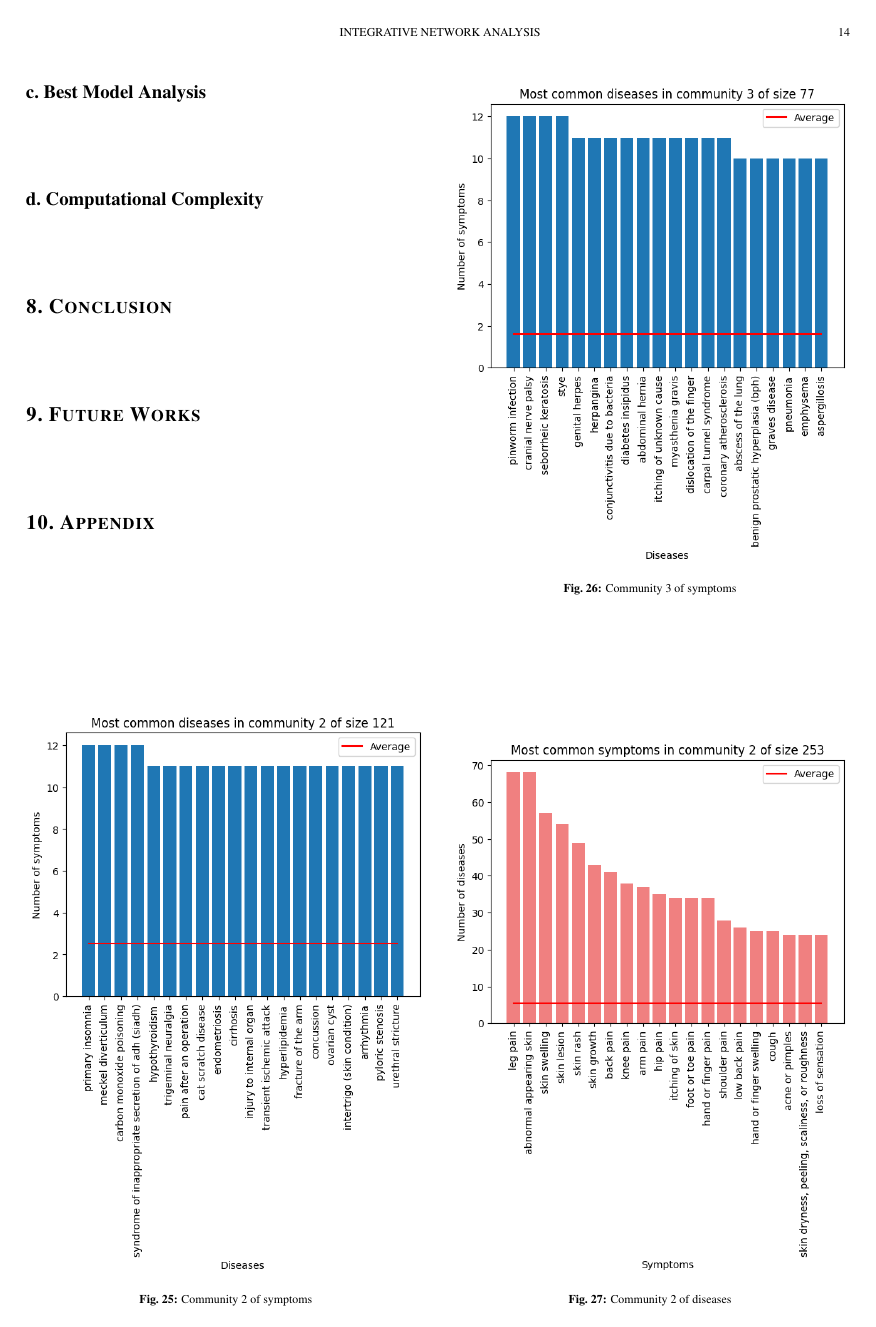
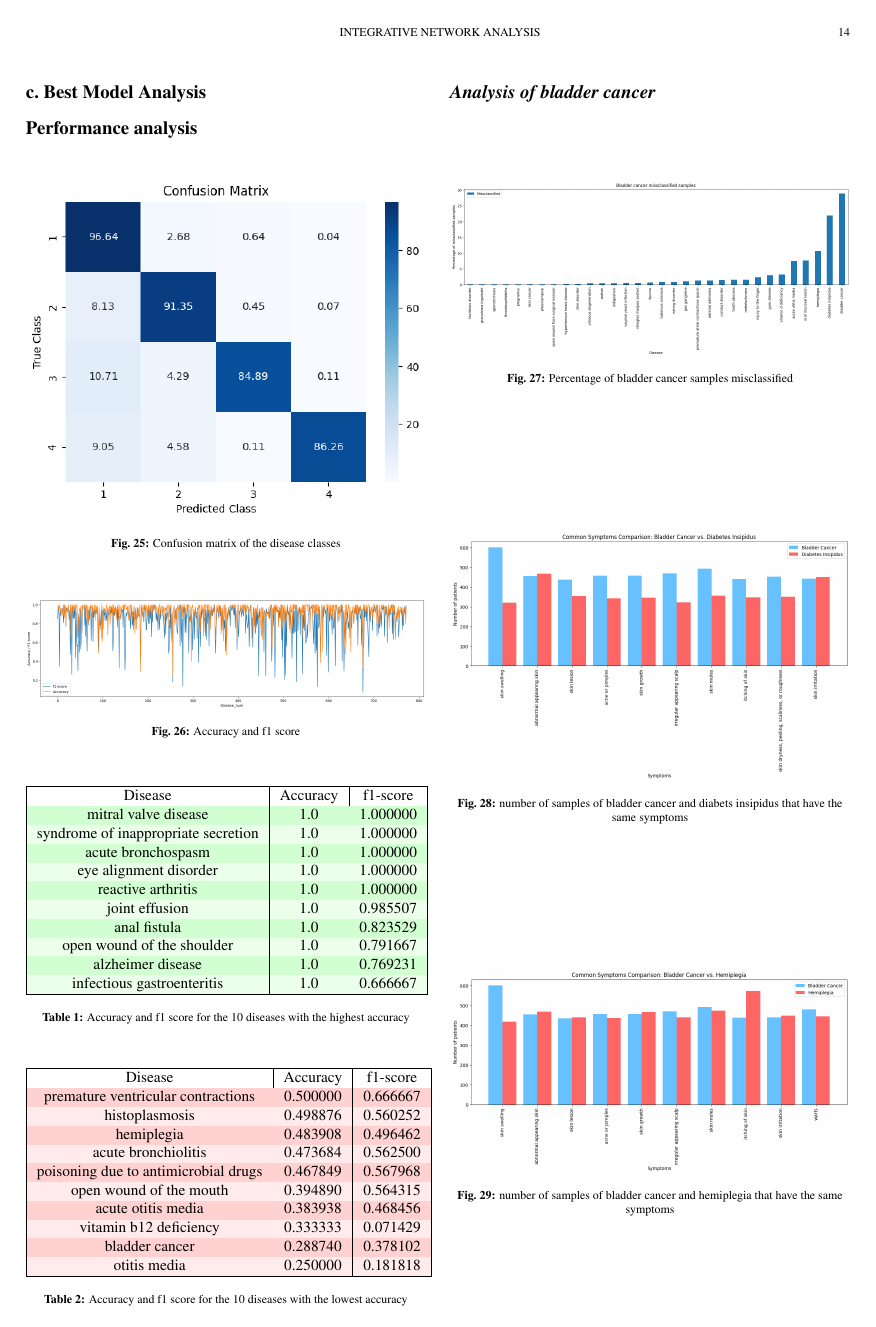
Before and after one commit to DavideLigari/disease-prediction, a LaTeX document (report/report.tex, which reads report/sections/results_ML.tex): page 14 of 17 before the commit and page 14 of 18 after it. Compiled offline with pdfLaTeX.

Commit message:
added images to the report

```diff
--- a/report/sections/results_ML.tex
+++ b/report/sections/results_ML.tex
@@ -129,5 +129,88 @@ Another viable option for future work is to use the new features as a complement
 % - confusion matrix computed on the 4 class diseases (HighL1 - HighL2, LowL1 - HighL2, ...)
 % - Worst error
 % - Most impactful symptoms
+\subsection*{Performance analysis}
+\begin{figure}[H]
+	\centering
+	\includegraphics[width=\columnwidth]{conf_matrix_best _model.png}
+	\caption{Confusion matrix of the disease classes}\label{fig:conf_matrix}
+\end{figure}
+\noindent
+
+\begin{figure}[H]
+	\centering
+	\includegraphics[width=\columnwidth]{accuraci_diseases_best_model.png}
+	\caption{Accuracy and f1 score}\label{fig:acc_diseases}
+\end{figure}
+\noindent
 
 
+\rowcolors{2}{green!8}{green!18}
+\begin{table}[H]
+	\centering
+	\small
+	\begin{tabular}{|c|c|c|}
+		\hline
+		Disease                             & Accuracy & f1-score \\
+		\hline
+		mitral valve disease                & 1.0      & 1.000000 \\
+		syndrome of inappropriate secretion & 1.0      & 1.000000 \\
+		acute bronchospasm                  & 1.0      & 1.000000 \\
+		eye alignment disorder              & 1.0      & 1.000000 \\
+		reactive arthritis                  & 1.0      & 1.000000 \\
+		joint effusion                      & 1.0      & 0.985507 \\
+		anal fistula                        & 1.0      & 0.823529 \\
+		open wound of the shoulder          & 1.0      & 0.791667 \\
+		alzheimer disease                   & 1.0      & 0.769231 \\
+		infectious gastroenteritis          & 1.0      & 0.666667 \\
+		\hline
+	\end{tabular}
+	\caption{Accuracy and f1 score for the 10 diseases with the highest accuracy}
+	\label{best}
+\end{table}
+
+
+\rowcolors{2}{red!8}{red!18}
+\begin{table}[H]
+	\centering
+	\small
+	\begin{tabular}{|c|c|c|}
+		\hline
+		Disease                              & Accuracy & f1-score \\
+		\hline
+		premature ventricular contractions   & 0.500000 & 0.666667 \\
+		histoplasmosis                       & 0.498876 & 0.560252 \\
+		hemiplegia                           & 0.483908 & 0.496462 \\
+		acute bronchiolitis                  & 0.473684 & 0.562500 \\
+		poisoning due to antimicrobial drugs & 0.467849 & 0.567968 \\
+		open wound of the mouth              & 0.394890 & 0.564315 \\
+		acute otitis media                   & 0.383938 & 0.468456 \\
+		vitamin b12 deficiency               & 0.333333 & 0.071429 \\
+		bladder cancer                       & 0.288740 & 0.378102 \\
+		otitis media                         & 0.250000 & 0.181818 \\
+		\hline
+	\end{tabular}
+	\caption{Accuracy and f1 score for the 10 diseases with the lowest accuracy}
+	\label{worst}
+\end{table}
+
+\subsubsection*{Analysis of bladder cancer}
+
+\begin{figure}[H]
+	\centering
+	\includegraphics[width=\columnwidth]{bladder_cancer_missclassified.png}
+	\caption{Percentage of bladder cancer samples misclassified}\label{fig:cancer_missclassified}
+\end{figure}
+\noindent
+
+\begin{figure}[H]
+	\centering
+	\includegraphics[width=\columnwidth]{cancer_diabet}
+	\caption{number of samples of bladder cancer and diabets insipidus that have the same symptoms}\label{fig:cancer_diabet}
+\end{figure}
+\noindent
+
+\begin{figure}[H]
+	\centering
+	\includegraphics[width=\columnwidth]{cancer_hemiplegia.png}
+	\caption{number of samples of bladder cancer and hemiplegia that have the same symptoms}\label{fig:caner_hemiplegia}
@@ -133,0 +226,2 @@ Another viable option for future work is to use the new features as a complement
+\end{figure}
+\noindent
```
Also changed, not shown: report/images/most_important_features.png (added), report/report.pdf, report/sections/results_ML.tex (35 more changed lines), 1 other file.
